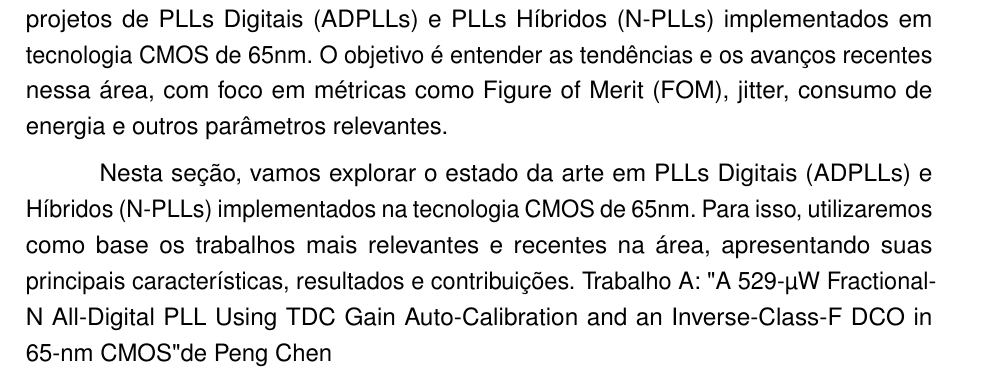
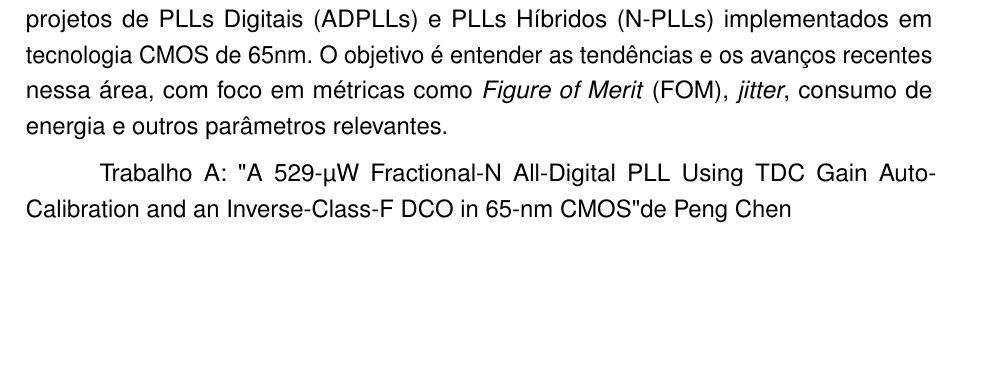
Before and after one commit to Andersonfw/ADPLL, a LaTeX thesis (TEX/main.tex, which reads TEX/fundamentacao.tex): part of page 39 of 47 before the commit and part of page 39 of 46 after it, cut so that both start at the same text, the shorter picture padded with empty space. Compiled offline with pdfLaTeX.

Commit message:
txs auto checkin

```diff
--- a/TEX/fundamentacao.tex
+++ b/TEX/fundamentacao.tex
@@ -707,11 +707,10 @@ H_{ol}(s) = \frac{\rho f_R^2}{s} \cdot \frac{1 + s/(\rho f_R / \alpha)}{s} \cdot
 \section{Estado da arte}
 %%%%%%%%%%%%%%%%%%%%%%%%%%%%%%%%%%%%%%%%%%%%%%%%%%%%%%%%%%%%%%%%%%%%%%
 
-Nesta seção, apresentamos uma análise abrangente do estado da arte em projetos de PLLs Digitais (ADPLLs) e PLLs Híbridos (N-PLLs) implementados em tecnologia CMOS de 65nm. O objetivo é entender as tendências e os avanços recentes nessa área, com foco em métricas como Figure of Merit (FOM), jitter, consumo de energia e outros parâmetros relevantes.
+Nesta seção, apresentamos uma análise abrangente do estado da arte em projetos de PLLs Digitais (ADPLLs) e PLLs Híbridos (N-PLLs) implementados em tecnologia CMOS de 65nm. O objetivo é entender as tendências e os avanços recentes nessa área, com foco em métricas como \textit{Figure of Merit} (FOM), \textit{jitter}, consumo de energia e outros parâmetros relevantes.
 
 %\subsubsection{ADPLLs em Tecnologia CMOS 65nm}
 %\subsection{N-PLLs em Tecnologia CMOS 65nm}
 
-Nesta seção, vamos explorar o estado da arte em PLLs Digitais (ADPLLs) e Híbridos (N-PLLs) implementados na tecnologia CMOS de 65nm. Para isso, utilizaremos como base os trabalhos mais relevantes e recentes na área, apresentando suas principais características, resultados e contribuições.
 Trabalho A: "A 529-µW Fractional-N All-Digital PLL Using TDC Gain Auto-Calibration and an Inverse-Class-F DCO in 65-nm CMOS" de Peng Chen
 
```
Also changed, not shown: TEX/fundamentacao.tex (1 more changed lines).
